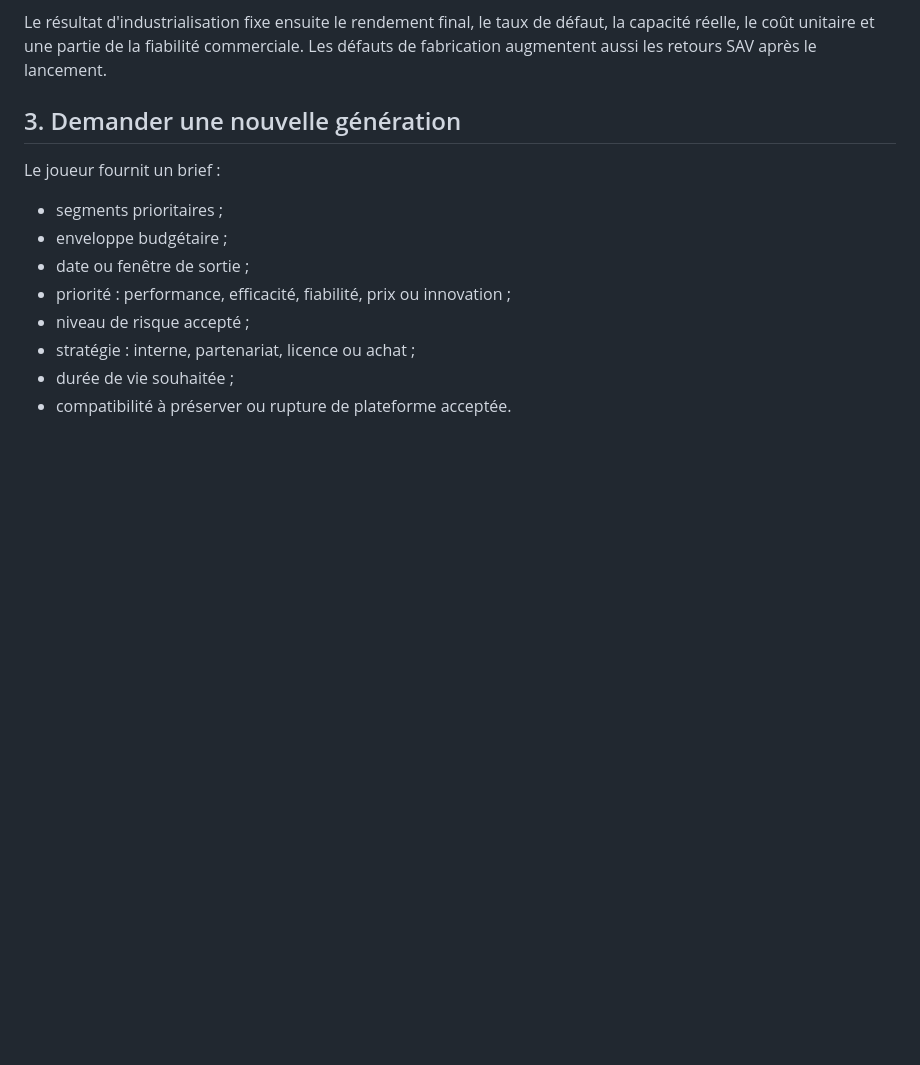
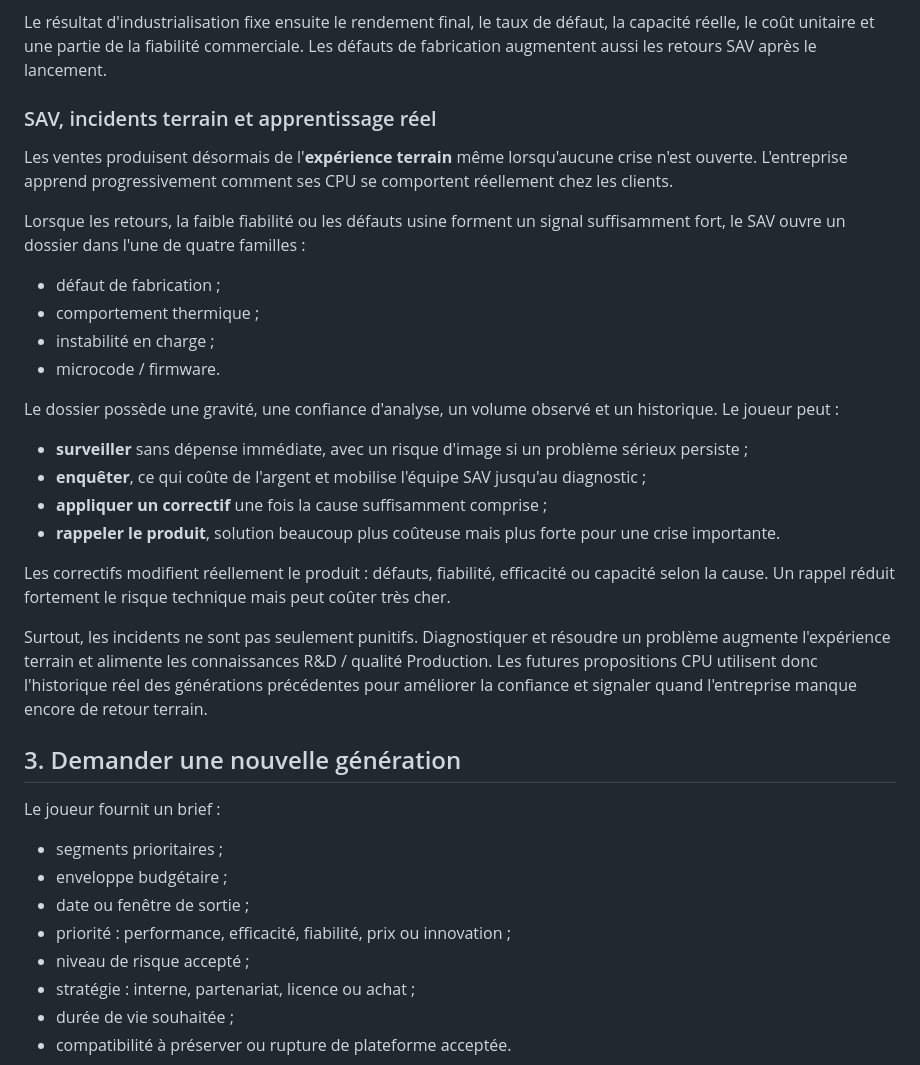
Before and after one commit to vadorus/addonhardwaregame2d, a Markdown page: docs/CPU_VERTICAL_SLICE.md, the part around the change. Rendered like a GitHub page; blank space fills up the shorter version.

Commit message:
Design: document SAV cases and field experience

```diff
--- a/docs/CPU_VERTICAL_SLICE.md
+++ b/docs/CPU_VERTICAL_SLICE.md
@@ -123,6 +123,26 @@ Le joueur choisit une stratégie industrielle par projet :
 - **Cadence prioritaire** : industrialisation plus rapide et capacité plus forte, avec davantage de risque qualité.
 
 Le résultat d'industrialisation fixe ensuite le rendement final, le taux de défaut, la capacité réelle, le coût unitaire et une partie de la fiabilité commerciale. Les défauts de fabrication augmentent aussi les retours SAV après le lancement.
+
+### SAV, incidents terrain et apprentissage réel
+
+Les ventes produisent désormais de l'**expérience terrain** même lorsqu'aucune crise n'est ouverte. L'entreprise apprend progressivement comment ses CPU se comportent réellement chez les clients.
+
+Lorsque les retours, la faible fiabilité ou les défauts usine forment un signal suffisamment fort, le SAV ouvre un dossier dans l'une de quatre familles :
+- défaut de fabrication ;
+- comportement thermique ;
+- instabilité en charge ;
+- microcode / firmware.
+
+Le dossier possède une gravité, une confiance d'analyse, un volume observé et un historique. Le joueur peut :
+- **surveiller** sans dépense immédiate, avec un risque d'image si un problème sérieux persiste ;
+- **enquêter**, ce qui coûte de l'argent et mobilise l'équipe SAV jusqu'au diagnostic ;
+- **appliquer un correctif** une fois la cause suffisamment comprise ;
+- **rappeler le produit**, solution beaucoup plus coûteuse mais plus forte pour une crise importante.
+
+Les correctifs modifient réellement le produit : défauts, fiabilité, efficacité ou capacité selon la cause. Un rappel réduit fortement le risque technique mais peut coûter très cher.
+
+Surtout, les incidents ne sont pas seulement punitifs. Diagnostiquer et résoudre un problème augmente l'expérience terrain et alimente les connaissances R&D / qualité Production. Les futures propositions CPU utilisent donc l'historique réel des générations précédentes pour améliorer la confiance et signaler quand l'entreprise manque encore de retour terrain.
 
 ## 3. Demander une nouvelle génération
 
```
